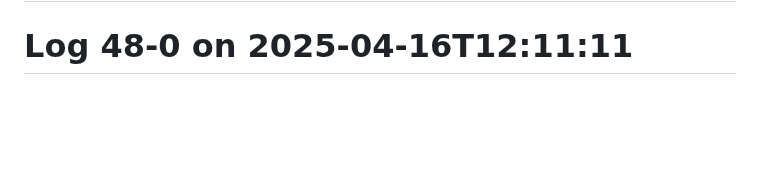
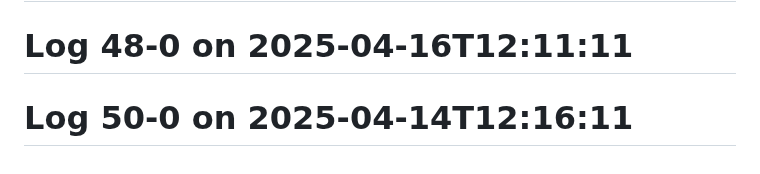
Before and after one commit to Aspect661/social-distancing, a Markdown page: README.md, the part around the change. Rendered like a GitHub page; blank space fills up the shorter version.

Commit message:
update log 50-0 — 2025-04-14T12:16:11

```diff
--- a/README.md
+++ b/README.md
@@ -178,3 +178,4 @@
 # Log 46-0 on 2025-04-18T12:23:11
 # Log 46-1 on 2025-04-18T12:09:11
 # Log 48-0 on 2025-04-16T12:11:11
+# Log 50-0 on 2025-04-14T12:16:11
```
